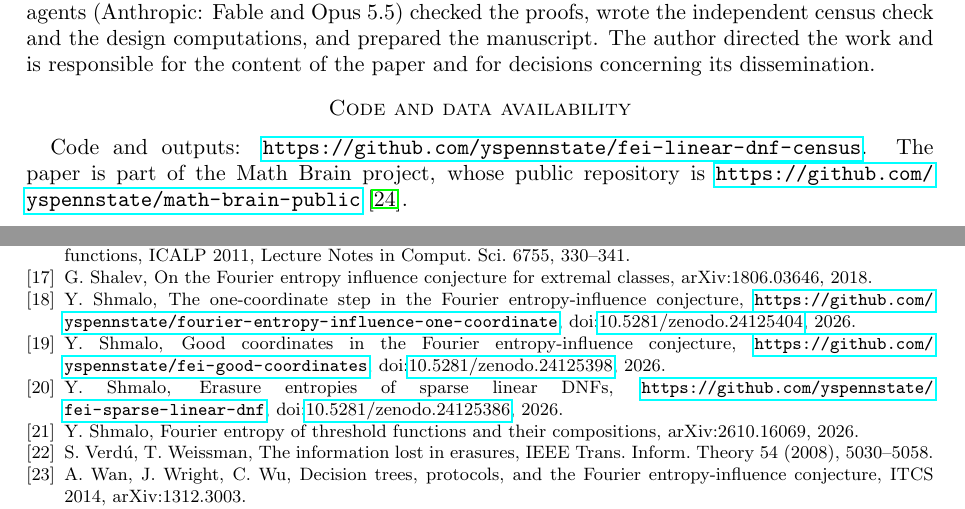
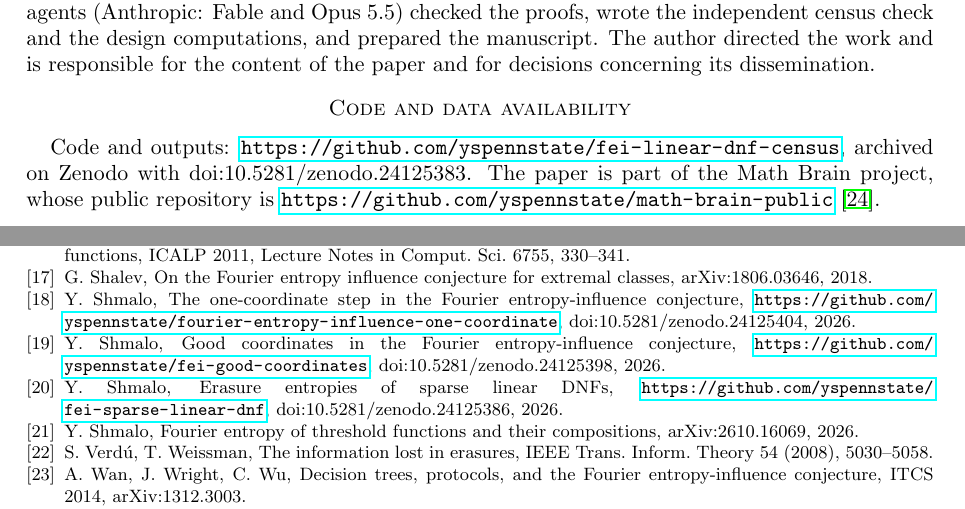
Before and after one commit to yspennstate/fei-linear-dnf-census, a LaTeX paper (main.tex): two parts of pages 9 and 12 of 12, joined at a grey line, cut so that both start at the same text. Compiled offline with pdfLaTeX.

Commit message:
Archive DOI in code availability

```diff
--- a/main.tex
+++ b/main.tex
@@ -498,7 +498,7 @@ and prepared the manuscript. The author directed the work and is responsible for
 concerning its dissemination.
 
 \section*{Code and data availability}
-Code and outputs: \url{https://github.com/yspennstate/fei-linear-dnf-census}.
+Code and outputs: \url{https://github.com/yspennstate/fei-linear-dnf-census}, archived on Zenodo with doi:10.5281/zenodo.24125383.
 The paper is part of the Math Brain project, whose public repository is
 \url{https://github.com/yspennstate/math-brain-public}~\cite{MathBrainRepo}.
 
@@ -605,11 +605,11 @@ Lecture Notes in Comput. Sci. 7965, 780--791, doi:10.1007/978-3-642-39206-1\_66.
 Boolean functions, ICALP 2011, Lecture Notes in Comput. Sci. 6755, 330--341.
 \bibitem{Shalev} G.~Shalev, On the Fourier entropy influence conjecture for extremal classes, arXiv:1806.03646, 2018.
 \bibitem{Shm1} Y.~Shmalo, The one-coordinate step in the Fourier entropy-influence conjecture,
-\url{https://github.com/yspennstate/fourier-entropy-influence-one-coordinate}, doi:\href{https://doi.org/10.5281/zenodo.24125404}{10.5281/zenodo.24125404}, 2026.
+\url{https://github.com/yspennstate/fourier-entropy-influence-one-coordinate}, doi:10.5281/zenodo.24125404, 2026.
 \bibitem{Shm3} Y.~Shmalo, Good coordinates in the Fourier entropy-influence conjecture,
-\url{https://github.com/yspennstate/fei-good-coordinates}, doi:\href{https://doi.org/10.5281/zenodo.24125398}{10.5281/zenodo.24125398}, 2026.
+\url{https://github.com/yspennstate/fei-good-coordinates}, doi:10.5281/zenodo.24125398, 2026.
 \bibitem{Shm6} Y.~Shmalo, Erasure entropies of sparse linear DNFs,
-\url{https://github.com/yspennstate/fei-sparse-linear-dnf}, doi:\href{https://doi.org/10.5281/zenodo.24125386}{10.5281/zenodo.24125386}, 2026.
+\url{https://github.com/yspennstate/fei-sparse-linear-dnf}, doi:10.5281/zenodo.24125386, 2026.
 \bibitem{ShmLTF} Y.~Shmalo, Fourier entropy of threshold functions and their compositions,
 arXiv:2610.16069, 2026.
 \bibitem{VW08} S.~Verd\'u, T.~Weissman, The information lost in erasures, IEEE Trans. Inform. Theory 54 (2008),
```
Also changed, not shown: main.pdf.
